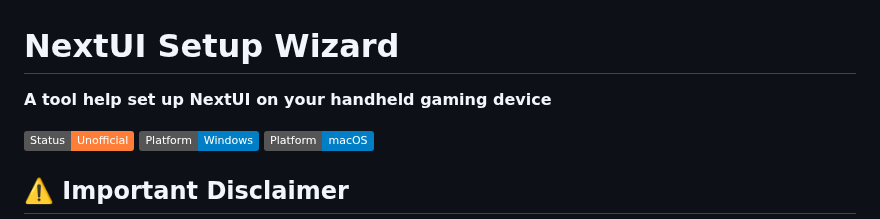
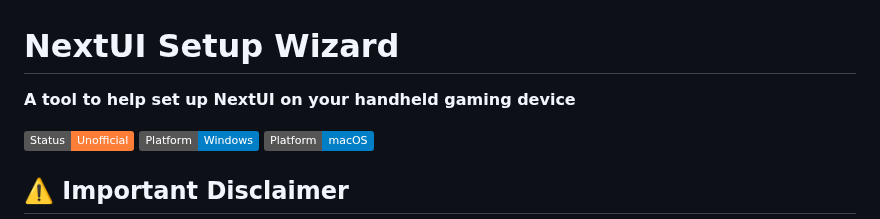
Before and after one commit to aaronhoogstraten/NextUI-Setup-Wizard, a Markdown page: README.md, the part around one of its changes. GitHub-like rendering; badges without logos.

```diff
--- a/README.md
+++ b/README.md
@@ -1,6 +1,6 @@
 # NextUI Setup Wizard
 
-**A tool help set up NextUI on your handheld gaming device**
+**A tool to help set up NextUI on your handheld gaming device**
 
 ![NextUI Setup Wizard](https://img.shields.io/badge/Status-Unofficial-orange) ![Platform](https://img.shields.io/badge/Platform-Windows-blue) ![Platform](https://img.shields.io/badge/Platform-macOS-blue)
 
```
Also changed, not shown: other parts of README.md (+10 -0 lines).
